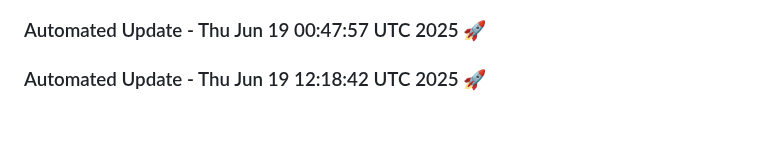
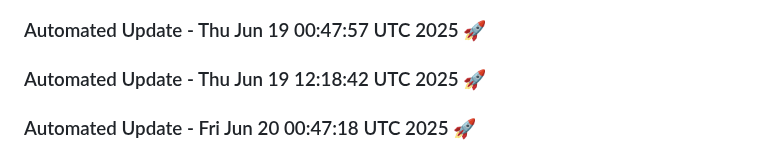
Before and after one commit to tanishq20011430/portfolio_website, a Markdown page: README.md, the part around the change. Rendered like a GitHub page; blank space fills up the shorter version.

Commit message:
Automated daily update: Fri Jun 20 00:47:18 UTC 2025

```diff
--- a/README.md
+++ b/README.md
@@ -464,3 +464,6 @@ You can customize this template based on your specific requirements.
 
 
 ### Automated Update - Thu Jun 19 12:18:42 UTC 2025 🚀
+
+
+### Automated Update - Fri Jun 20 00:47:18 UTC 2025 🚀
```
